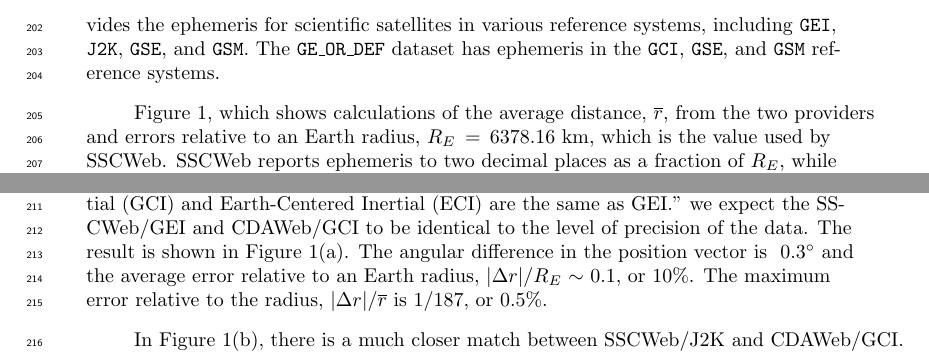
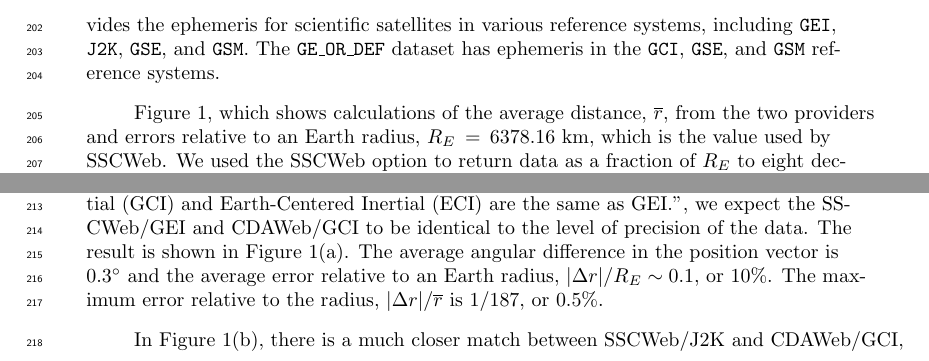
Before and after one commit to rweigel/2024-Weigel-Coordinate-Frames, a LaTeX document (_main.tex): two parts of page 6 of 12, joined at a grey line, cut so that both start at the same text. Compiled offline with pdfLaTeX.

Commit message:
Updates from Overleaf

```diff
--- a/_main.tex
+++ b/_main.tex
@@ -186,11 +186,11 @@
 
 In Figure~\ref{fig:geotail}, the ephemeris of the Geotail satellite from \texttt{2021-11-25} through \texttt{2021-12-05} is shown from the \citeA{SSCWeb} web service and CDF files in \citeA{CDAWeb}. SSCWeb provides the ephemeris for scientific satellites in various reference systems, including \texttt{GEI}, \texttt{J2K}, \texttt{GSE}, and \texttt{GSM}. The \texttt{GE\_OR\_DEF} dataset has ephemeris in the \texttt{GCI}, \texttt{GSE}, and \texttt{GSM} reference systems.
 
-Figure~\ref{fig:geotail}, which shows calculations of the average distance, $\overline{r}$, from the two providers and errors relative to an Earth radius, $R_E=6378.16$~km, which is the value used by SSCWeb. SSCWeb reports ephemeris to two decimal places as a fraction of $R_E$, while the CDAWeb dataset has values stored in km as 64--bit floats and has a recommended display precision of eight decimal places.
+Figure~\ref{fig:geotail}, which shows calculations of the average distance, $\overline{r}$, from the two providers and errors relative to an Earth radius, $R_E=6378.16$~km, which is the value used by SSCWeb. We used the SSCWeb option to return data as a fraction of $R_E$ to eight decimal places. The CDAWeb dataset stores values in km as 64-bit floats and recommends a display precision of eight decimal places. The cadence of the SSCWeb data 12--minute while the CDAWeb data is at a 10--minute cadence. In the time interval displayed in Figure~\ref{fig:geotail}, values for the 240 common time stamps are shown.
 
-Based on the documentation for \citeA{SSCWeb}, which notes ``Geocentric Inertial (GCI) and Earth-Centered Inertial (ECI) are the same as GEI." we expect the SSCWeb/GEI and CDAWeb/GCI to be identical to the level of precision of the data. The result is shown in Figure~\ref{fig:geotail}(a). The angular difference in the position vector is ~$0.3^\circ$ and the average error relative to an Earth radius, $|\Delta r|/R_E\sim 0.1$, or 10\%. The maximum error relative to the radius, $|\Delta r|/\overline{r}$ is $1/187$, or $0.5$\%.
+Based on the documentation for \citeA{SSCWeb}, which notes ``Geocentric Inertial (GCI) and Earth-Centered Inertial (ECI) are the same as GEI.", we expect the SSCWeb/GEI and CDAWeb/GCI to be identical to the level of precision of the data. The result is shown in Figure~\ref{fig:geotail}(a). The average angular difference in the position vector is ~$0.3^\circ$ and the average error relative to an Earth radius, $|\Delta r|/R_E\sim 0.1$, or 10\%. The maximum error relative to the radius, $|\Delta r|/\overline{r}$ is $1/187$, or $0.5$\%.
 
-In Figure~\ref{fig:geotail}(b), there is a much closer match between SSCWeb/J2K and CDAWeb/GCI.
+In Figure~\ref{fig:geotail}(b), there is a much closer match between SSCWeb/J2K and CDAWeb/GCI, with an average angular difference in the position vector of ~$0.002^\circ$ and an average error relative to an Earth radius of $\sim 0.05$\%.
 
 % The associated SPASE record has GCI translated to GEI
 % https://hpde.io/JAXA/NumericalData/Geotail/Ephemeris/PT10M
```
Also changed, not shown: _main.tex (6 more changed lines).
